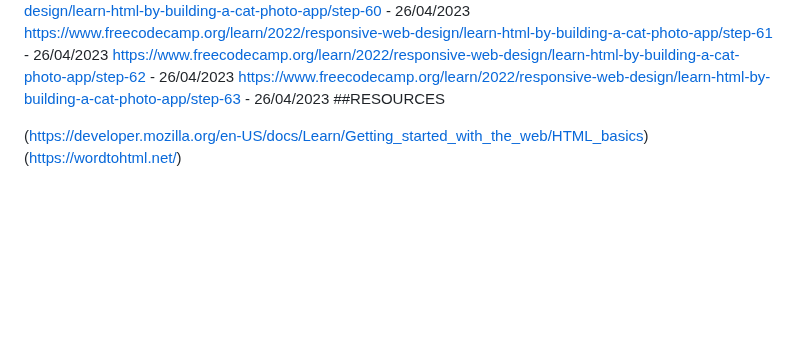
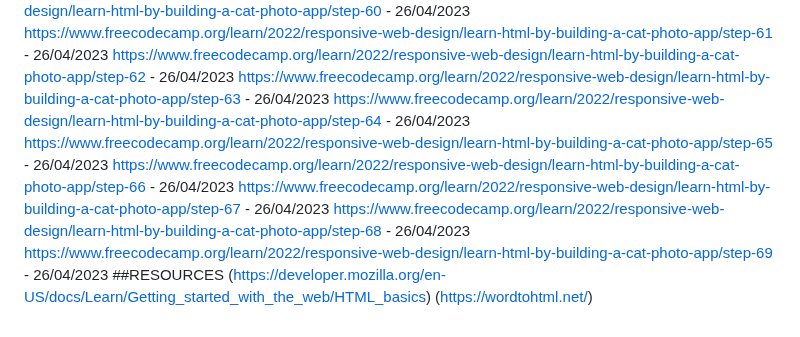
Before and after one commit to BOO1980/boo-html, a Markdown page: README.md, the part around the change. GitHub-like rendering; blank space fills up the shorter version.

Commit message:
HTML: Readme Update

```diff
--- a/README.md
+++ b/README.md
@@ -63,8 +63,12 @@ https://www.freecodecamp.org/learn/2022/responsive-web-design/learn-html-by-buil
 https://www.freecodecamp.org/learn/2022/responsive-web-design/learn-html-by-building-a-cat-photo-app/step-61 - 26/04/2023
 https://www.freecodecamp.org/learn/2022/responsive-web-design/learn-html-by-building-a-cat-photo-app/step-62 - 26/04/2023
 https://www.freecodecamp.org/learn/2022/responsive-web-design/learn-html-by-building-a-cat-photo-app/step-63 - 26/04/2023
+https://www.freecodecamp.org/learn/2022/responsive-web-design/learn-html-by-building-a-cat-photo-app/step-64 - 26/04/2023
+https://www.freecodecamp.org/learn/2022/responsive-web-design/learn-html-by-building-a-cat-photo-app/step-65 - 26/04/2023
+https://www.freecodecamp.org/learn/2022/responsive-web-design/learn-html-by-building-a-cat-photo-app/step-66 - 26/04/2023
+https://www.freecodecamp.org/learn/2022/responsive-web-design/learn-html-by-building-a-cat-photo-app/step-67 - 26/04/2023
+https://www.freecodecamp.org/learn/2022/responsive-web-design/learn-html-by-building-a-cat-photo-app/step-68 - 26/04/2023
+https://www.freecodecamp.org/learn/2022/responsive-web-design/learn-html-by-building-a-cat-photo-app/step-69 - 26/04/2023
 ##RESOURCES
-
-
 (https://developer.mozilla.org/en-US/docs/Learn/Getting_started_with_the_web/HTML_basics)
 (https://wordtohtml.net/)
```
